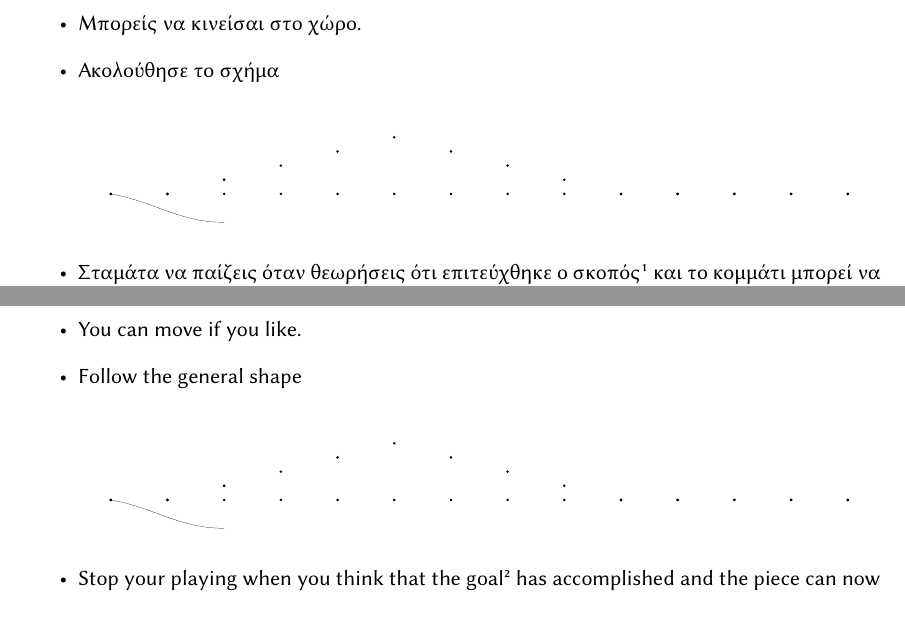
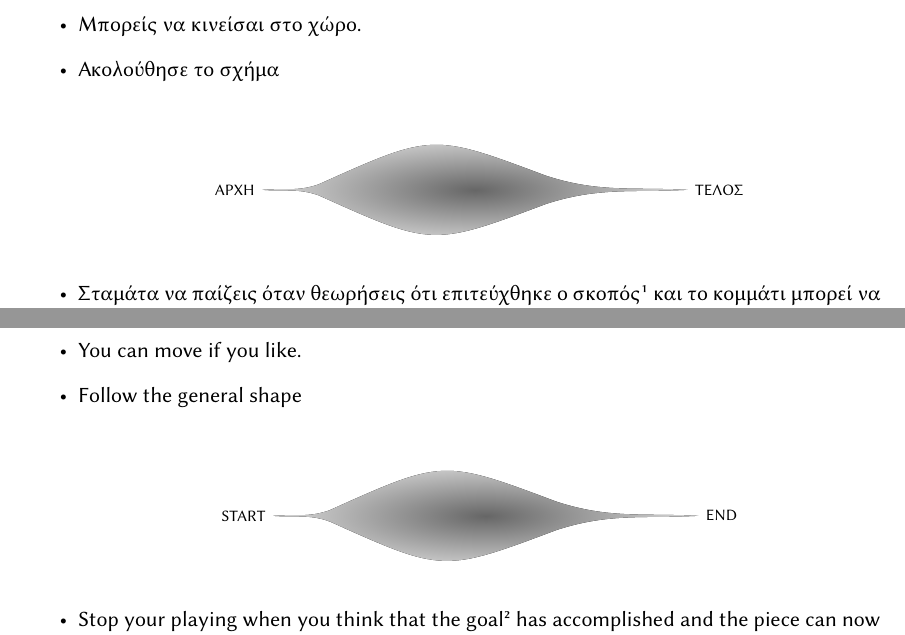
Before and after one commit to tsmtzs/pieceForSmartphoneOrchestra, a LaTeX book (score/pieceAScore.tex): two parts of pages 3 and 5 of 6, joined at a grey line, cut so that both start at the same text. Compiled offline with XeLaTeX.

Commit message:
Tikz graphic score added in score/pieceAScore.tex.

```diff
--- a/score/pieceAScore.tex
+++ b/score/pieceAScore.tex
@@ -37,36 +75,7 @@
 \item Όταν η στιγμή είναι κατάλληλη, δημιούργησε διακρoτήματα.
 \item Μπορείς να κινείσαι στο χώρο.
 \item Ακολούθησε το σχήμα\\
-  \begin{center}
-    \begin{tikzpicture}
-      [%
-      line/.style={line width=0.1pt}
-      ]
-      \coordinate (A) at (0,0);
-      \coordinate (B) at (1,0);
-      \coordinate (C) at (2,0.25);
-      \coordinate (D) at (3,0.5);
-      \coordinate (E) at (4,0.75);
-      \coordinate (F) at (5,1.0);
-      \coordinate (G) at (6,0.75);
-      \coordinate (H) at (7,0.5);
-      \coordinate (I) at (8,0.25);
-      \coordinate (J) at (9,0);
-      \coordinate (K) at (10,0);
-      \coordinate (L) at (11,0);
-      \coordinate (M) at (12,0);
-      \coordinate (N) at (13,0);
-      \foreach \letter in {A,B,...,N} {%
-        \fill (\letter) circle [radius=0.025cm];
-        \fill (\letter |- {{(0,0)}}) circle [radius=0.025cm];
-      }
-      % \draw [line, out=60, in=-160] (0,0) to (2,0);
-      % \draw [line, decorate, decoration={random steps,segment length=0.2cm, amplitude=0.1cm}] (0,0) -- (2,1);
-      % \draw [line, decorate, decoration={random steps,segment length=0.2cm, amplitude=0.1cm},out=30, in=-49] (0,0) to (2,1);
-      % \draw [line, decorate, decoration={snake,segment length=0.8cm},out=50, in=170] (0,0) to (2,-1);
-      \draw [line, decorate, decoration={aspect,amplitude=0.5cm},out=-10, in=-180] (0,0) to (2,-0.5);
-    \end{tikzpicture}
-  \end{center}
+  \graphicScore{ΑΡΧΗ}{ΤΕΛΟΣ}
 \item Σταμάτα να παίζεις όταν θεωρήσεις ότι επιτεύχθηκε ο σκοπός\footnote{\textit{Σκοπός}: Μια νοητική εικόνα για τη μορφή που πρέπει να έχει το έργο.
     Πρόκειται για ένα δίκτυο νοητικών χώρων που διαμορφώνονται από τις οδηγίες, τις πρόβες και τις διάφορες εκτελέσεις του κομματιού.}
   και το κομμάτι μπορεί να τελειώσει.
@@ -98,36 +107,7 @@
 \item Make beats when the moment is appropriate.
 \item You can move if you like.
 \item Follow the general shape\\
-  \begin{center}
-    \begin{tikzpicture}
-      [%
-      line/.style={line width=0.1pt}
-      ]
-      \coordinate (A) at (0,0);
-      \coordinate (B) at (1,0);
-      \coordinate (C) at (2,0.25);
-      \coordinate (D) at (3,0.5);
-      \coordinate (E) at (4,0.75);
-      \coordinate (F) at (5,1.0);
-      \coordinate (G) at (6,0.75);
-      \coordinate (H) at (7,0.5);
-      \coordinate (I) at (8,0.25);
-      \coordinate (J) at (9,0);
-      \coordinate (K) at (10,0);
-      \coordinate (L) at (11,0);
-      \coordinate (M) at (12,0);
-      \coordinate (N) at (13,0);
-      \foreach \letter in {A,B,...,N} {%
-        \fill (\letter) circle [radius=0.025cm];
-        \fill (\letter |- {{(0,0)}}) circle [radius=0.025cm];
-      }
-      % \draw [line, out=60, in=-160] (0,0) to (2,0);
-      % \draw [line, decorate, decoration={random steps,segment length=0.2cm, amplitude=0.1cm}] (0,0) -- (2,1);
-      % \draw [line, decorate, decoration={random steps,segment length=0.2cm, amplitude=0.1cm},out=30, in=-49] (0,0) to (2,1);
-      % \draw [line, decorate, decoration={snake,segment length=0.8cm},out=50, in=170] (0,0) to (2,-1);
-      \draw [line, decorate, decoration={aspect,amplitude=0.5cm},out=-10, in=-180] (0,0) to (2,-0.5);
-    \end{tikzpicture}
-  \end{center}
+  \graphicScore{START}{END}
 \item Stop your playing when you think that the goal\footnote{\textit{Goal}: A mental picture about the form of the piece. Consists of a web of mental spaces that form according to the directions, the rehearsals and the various performances of the piece.} has accomplished and the piece can now end.
 \end{itemize}
 \section*{Remarks}
```
Also changed, not shown: score/pieceAScore.tex (40 more changed lines).
